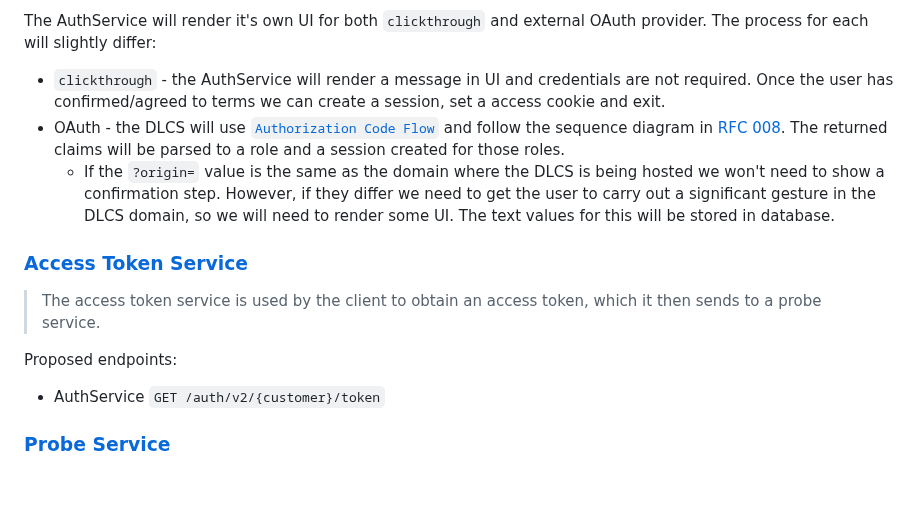
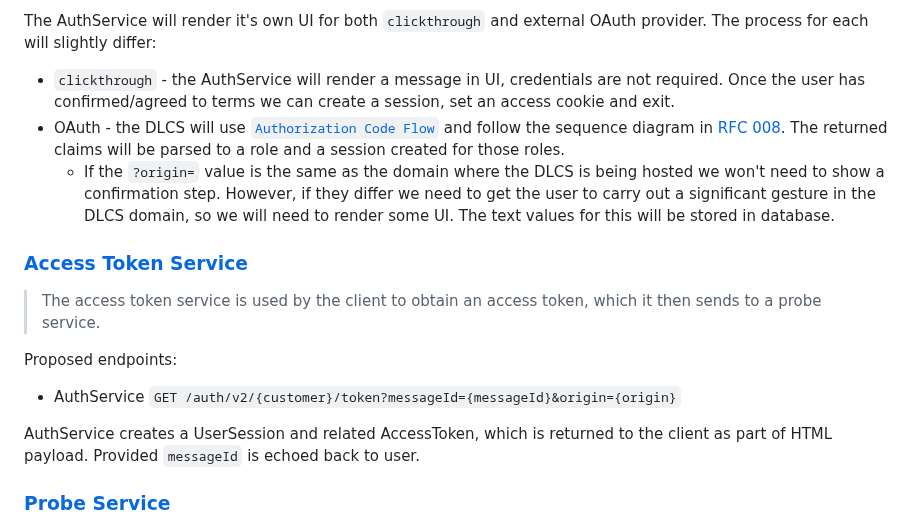
Before and after one commit to dlcs/protagonist, a Markdown page: docs/rfcs/012-auth-service.md, the part around one of its changes. GitHub-like rendering; blank space fills up the shorter version.

```diff
--- a/docs/rfcs/012-auth-service.md
+++ b/docs/rfcs/012-auth-service.md
@@ -74,7 +70,7 @@ This request will initiate a login request for the specified `{access-service}`.
 The AuthService will render some user interface component for the user to make a gesture on. The contents of this will be driven by values saved in the database.
 
 The AuthService will render it's own UI for both `clickthrough` and external OAuth provider. The process for each will slightly differ:
-* `clickthrough` - the AuthService will render a message in UI and credentials are not required. Once the user has confirmed/agreed to terms we can create a session, set a access cookie and exit.
+* `clickthrough` - the AuthService will render a message in UI, credentials are not required. Once the user has confirmed/agreed to terms we can create a session, set an access cookie and exit.
 * OAuth - the DLCS will use [`Authorization Code Flow`](https://oauth.net/2/grant-types/authorization-code/) and follow the sequence diagram in [RFC 008](008-more-access-control-oidc-oauth.md). The returned claims will be parsed to a role and a session created for those roles.
   * If the `?origin=` value is the same as the domain where the DLCS is being hosted we won't need to show a confirmation step. However, if they differ we need to get the user to carry out a significant gesture in the DLCS domain, so we will need to render some UI. The text values for this will be stored in database.
 
@@ -83,7 +79,9 @@ The AuthService will render it's own UI for both `clickthrough` and external OAu
 > The access token service is used by the client to obtain an access token, which it then sends to a probe service.
 
 Proposed endpoints:
-* AuthService `GET /auth/v2/{customer}/token`
+* AuthService `GET /auth/v2/{customer}/token?messageId={messageId}&origin={origin}`
+
+AuthService creates a UserSession and related AccessToken, which is returned to the client as part of HTML payload. Provided `messageId` is echoed back to user.
 
 ### [Probe Service](https://iiif.io/api/auth/2.0/#probe-service)
 
```
Also changed, not shown: other parts of docs/rfcs/012-auth-service.md (+10 -12 lines), docs/rfcs/008-more-access-control-oidc-oauth.md (+23 -2 lines), docs/rfcs/img/AuthService_2_erd.png (added).
